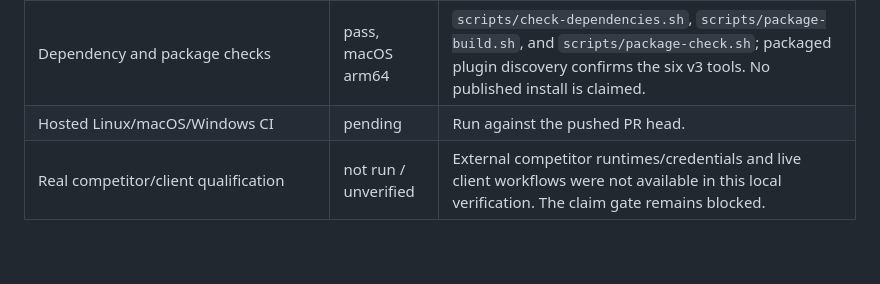
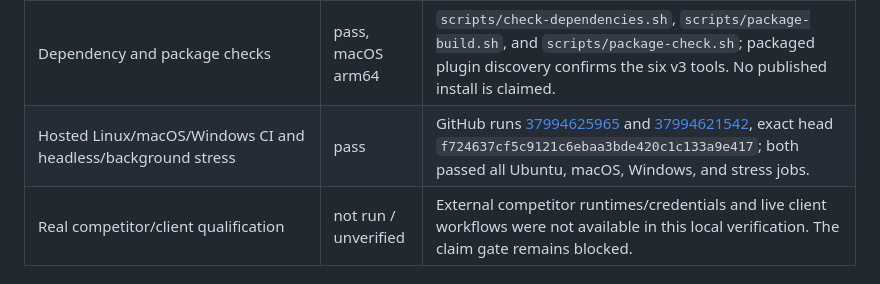
Before and after one commit to Praket7/chrome-controlla, a Markdown page: docs/verification-matrix.md, the part around the change. Drawn GitHub-style; blank space fills up the shorter version.

```diff
--- a/docs/verification-matrix.md
+++ b/docs/verification-matrix.md
@@ -9,7 +9,7 @@
 | Extension batch and background harnesses | pass | `node extensions/chrome-controlla/test-background.cjs`; `node extensions/chrome-controlla/test-v3-batch.cjs`; JS syntax check. Batch tests cover stale guard early-stop and no later dispatch. |
 | Node/client/app/benchmark/release checks | pass | Node 24.19.0 / npm 11.17.0 after `npm ci`; `check:docs`, `check:provenance`, `check:clients`, `check:apps`, `check:bench`, `check:release`, and `check:v3`. Generated benchmark rows remain ineligible as real evidence. |
 | Dependency and package checks | pass, macOS arm64 | `scripts/check-dependencies.sh`, `scripts/package-build.sh`, and `scripts/package-check.sh`; packaged plugin discovery confirms the six v3 tools. No published install is claimed. |
-| Hosted Linux/macOS/Windows CI | pending | Run against the pushed PR head. |
+| Hosted Linux/macOS/Windows CI and headless/background stress | pass | GitHub runs [37994625965](https://github.com/Praket7/chrome-controlla/actions/runs/37994625965) and [37994621542](https://github.com/Praket7/chrome-controlla/actions/runs/37994621542), exact head `f724637cf5c9121c6ebaa3bde420c1c133a9e417`; both passed all Ubuntu, macOS, Windows, and stress jobs. |
 | Real competitor/client qualification | not run / unverified | External competitor runtimes/credentials and live client workflows were not available in this local verification. The claim gate remains blocked. |
 
 ## Source-audit repair follow-up — 2026-10-08
```
Also changed, not shown: docs/verification/best-chrome-use-status.md (+1 -1 lines), 1 other file.
